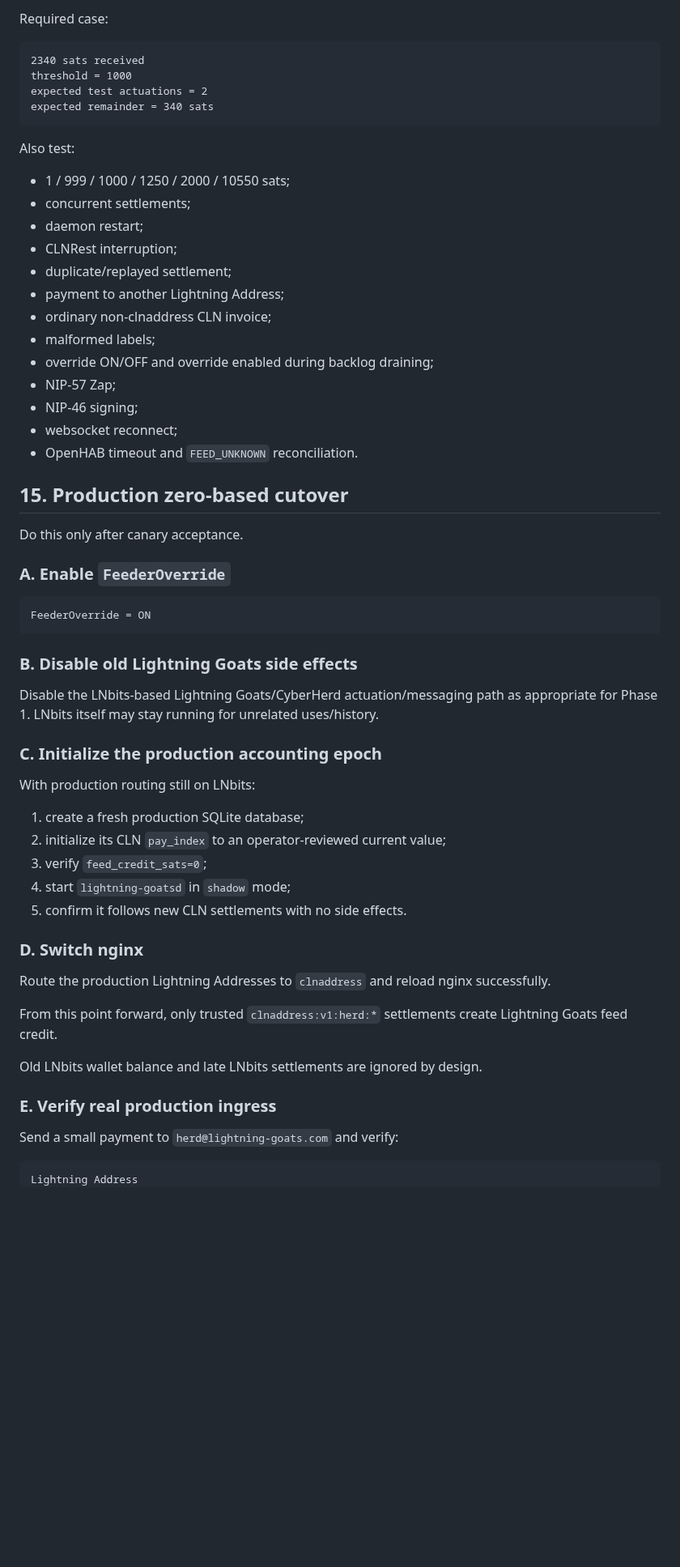
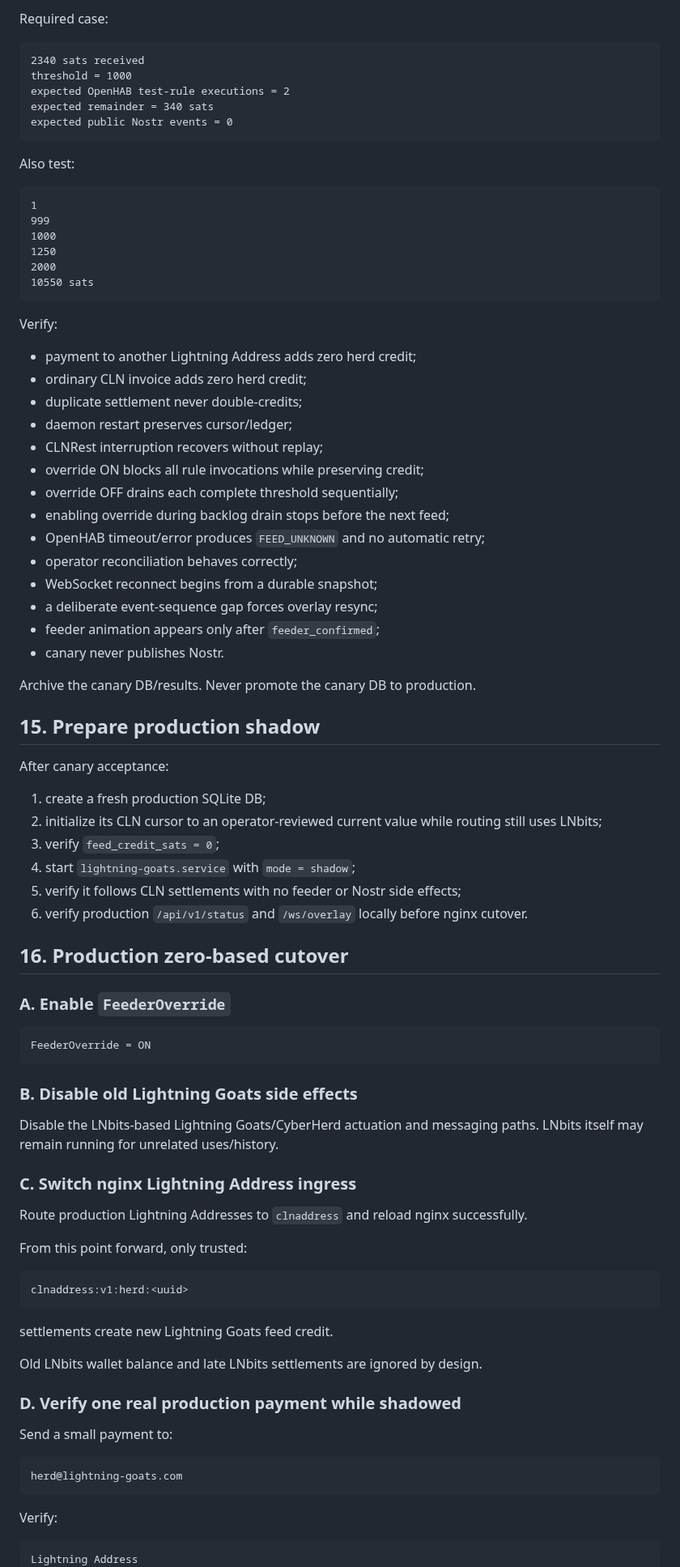
Before and after one commit to lightning-goats/lightning-goats, a Markdown page: docs/server-setup.md, the part around one of its changes. Shown at 81% size. Rendered like a GitHub page; blank space fills up the shorter version.

Commit message:
docs: make server setup canary-ready

````diff
--- a/docs/server-setup.md
+++ b/docs/server-setup.md
@@ -243,29 +304,53 @@ Required case:
 ```text
 2340 sats received
 threshold = 1000
-expected test actuations = 2
+expected OpenHAB test-rule executions = 2
 expected remainder = 340 sats
+expected public Nostr events = 0
 ```
 
 Also test:
 
-- 1 / 999 / 1000 / 1250 / 2000 / 10550 sats;
-- concurrent settlements;
-- daemon restart;
-- CLNRest interruption;
-- duplicate/replayed settlement;
-- payment to another Lightning Address;
-- ordinary non-clnaddress CLN invoice;
-- malformed labels;
-- override ON/OFF and override enabled during backlog draining;
-- NIP-57 Zap;
-- NIP-46 signing;
-- websocket reconnect;
-- OpenHAB timeout and `FEED_UNKNOWN` reconciliation.
+```text
+1
+999
+1000
+1250
+2000
+10550 sats
+```
 
-## 15. Production zero-based cutover
+Verify:
 
-Do this only after canary acceptance.
+- payment to another Lightning Address adds zero herd credit;
+- ordinary CLN invoice adds zero herd credit;
+- duplicate settlement never double-credits;
+- daemon restart preserves cursor/ledger;
+- CLNRest interruption recovers without replay;
+- override ON blocks all rule invocations while preserving credit;
+- override OFF drains each complete threshold sequentially;
+- enabling override during backlog drain stops before the next feed;
+- OpenHAB timeout/error produces `FEED_UNKNOWN` and no automatic retry;
+- operator reconciliation behaves correctly;
+- WebSocket reconnect begins from a durable snapshot;
+- a deliberate event-sequence gap forces overlay resync;
+- feeder animation appears only after `feeder_confirmed`;
+- canary never publishes Nostr.
+
+Archive the canary DB/results. Never promote the canary DB to production.
+
+## 15. Prepare production shadow
+
+After canary acceptance:
+
+1. create a fresh production SQLite DB;
+2. initialize its CLN cursor to an operator-reviewed current value while routing still uses LNbits;
+3. verify `feed_credit_sats = 0`;
+4. start `lightning-goats.service` with `mode = shadow`;
+5. verify it follows CLN settlements with no feeder or Nostr side effects;
+6. verify production `/api/v1/status` and `/ws/overlay` locally before nginx cutover.
+
+## 16. Production zero-based cutover
 
 ### A. Enable `FeederOverride`
 
@@ -275,29 +360,31 @@ FeederOverride = ON
 
 ### B. Disable old Lightning Goats side effects
 
-Disable the LNbits-based Lightning Goats/CyberHerd actuation/messaging path as appropriate for Phase 1. LNbits itself may stay running for unrelated uses/history.
+Disable the LNbits-based Lightning Goats/CyberHerd actuation and messaging paths. LNbits itself may remain running for unrelated uses/history.
 
-### C. Initialize the production accounting epoch
+### C. Switch nginx Lightning Address ingress
 
-With production routing still on LNbits:
+Route production Lightning Addresses to `clnaddress` and reload nginx successfully.
 
-1. create a fresh production SQLite database;
-2. initialize its CLN `pay_index` to an operator-reviewed current value;
-3. verify `feed_credit_sats=0`;
-4. start `lightning-goatsd` in `shadow` mode;
-5. confirm it follows new CLN settlements with no side effects.
+From this point forward, only trusted:
 
-### D. Switch nginx
+```text
+clnaddress:v1:herd:<uuid>
+```
 
-Route the production Lightning Addresses to `clnaddress` and reload nginx successfully.
-
-From this point forward, only trusted `clnaddress:v1:herd:*` settlements create Lightning Goats feed credit.
+settlements create new Lightning Goats feed credit.
 
 Old LNbits wallet balance and late LNbits settlements are ignored by design.
 
-### E. Verify real production ingress
+### D. Verify one real production payment while shadowed
 
-Send a small payment to `herd@lightning-goats.com` and verify:
+Send a small payment to:
+
+```text
+herd@lightning-goats.com
+```
+
+Verify:
 
 ```text
 Lightning Address
````
Also changed, not shown: other parts of docs/server-setup.md (+152 -86 lines).
